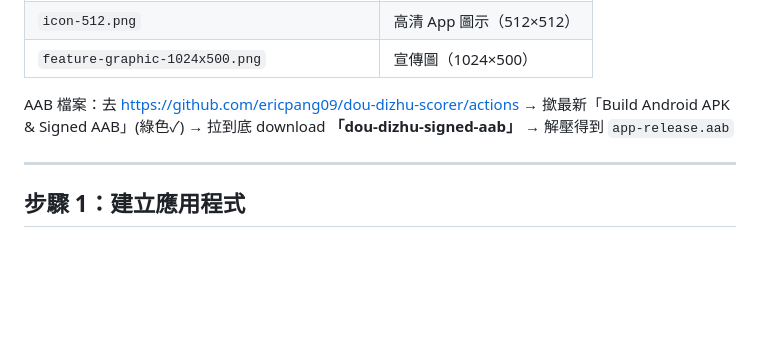
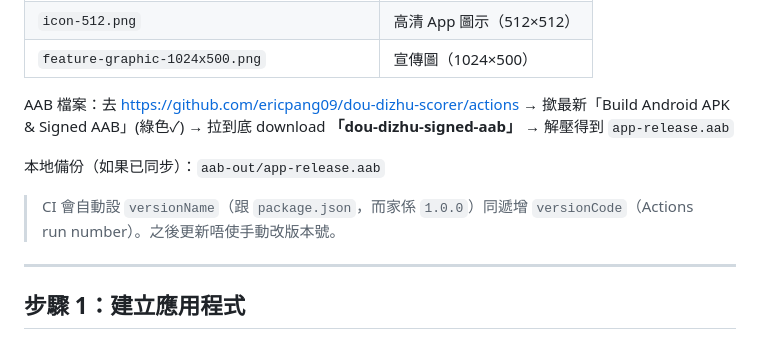
Before and after one commit to ericpang09/dou-dizhu-scorer, a Markdown page: store-assets/上架指引.md, the part around the change. Rendered like a GitHub page; blank space fills up the shorter version.

Commit message:
docs: 上架指引補充 versionCode 自動遞增說明
Co-authored-by: Cursor <cursoragent@cursor.com>

```diff
--- a/store-assets/上架指引.md
+++ b/store-assets/上架指引.md
@@ -15,6 +15,10 @@
 | `feature-graphic-1024x500.png` | 宣傳圖（1024×500） |
 
 AAB 檔案：去 https://github.com/ericpang09/dou-dizhu-scorer/actions → 撳最新「Build Android APK & Signed AAB」(綠色✓) → 拉到底 download **「dou-dizhu-signed-aab」** → 解壓得到 `app-release.aab`
+
+本地備份（如果已同步）：`aab-out/app-release.aab`
+
+> CI 會自動設 `versionName`（跟 `package.json`，而家係 `1.0.0`）同遞增 `versionCode`（Actions run number）。之後更新唔使手動改版本號。
 
 ---
 
```
